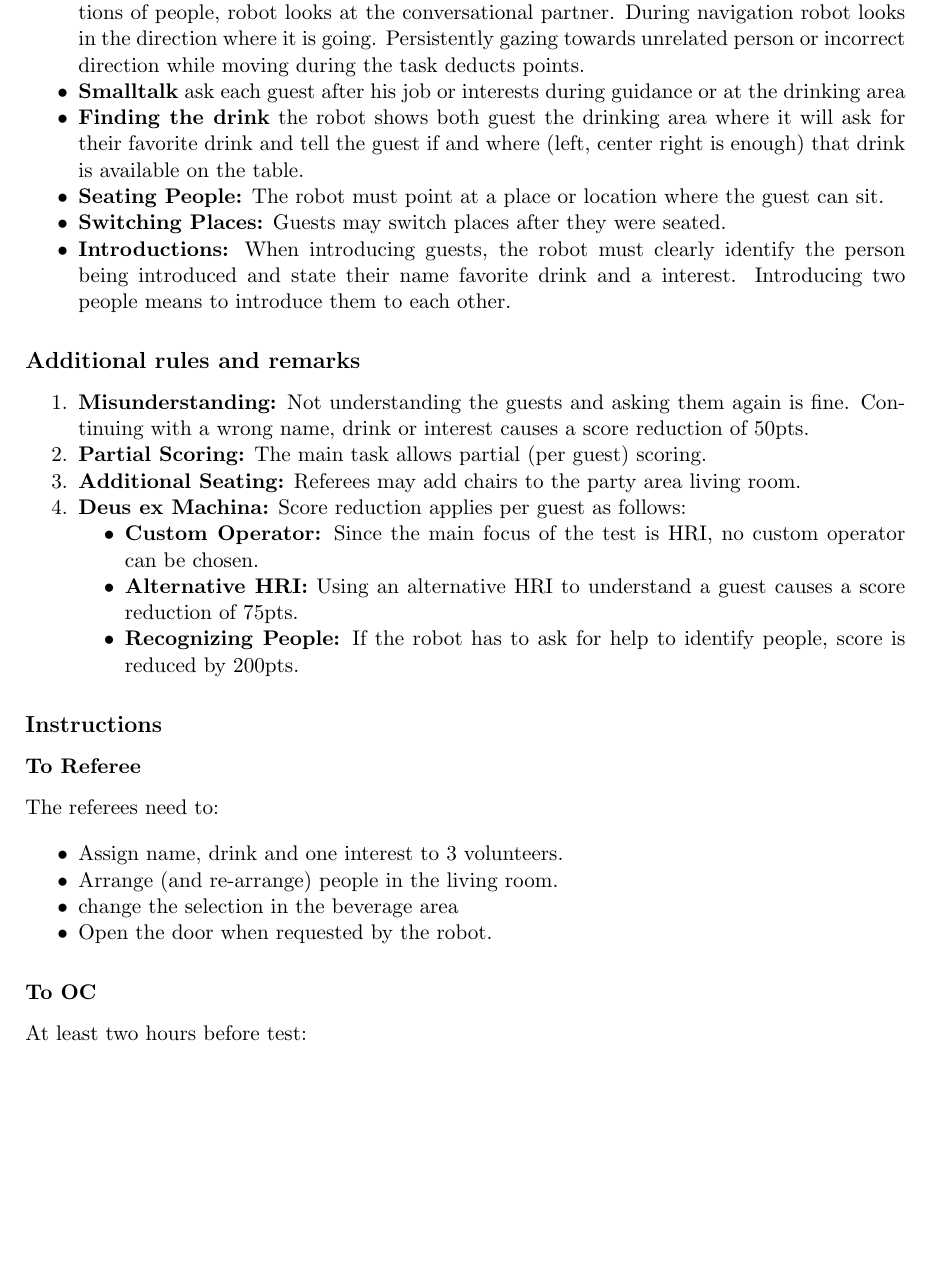
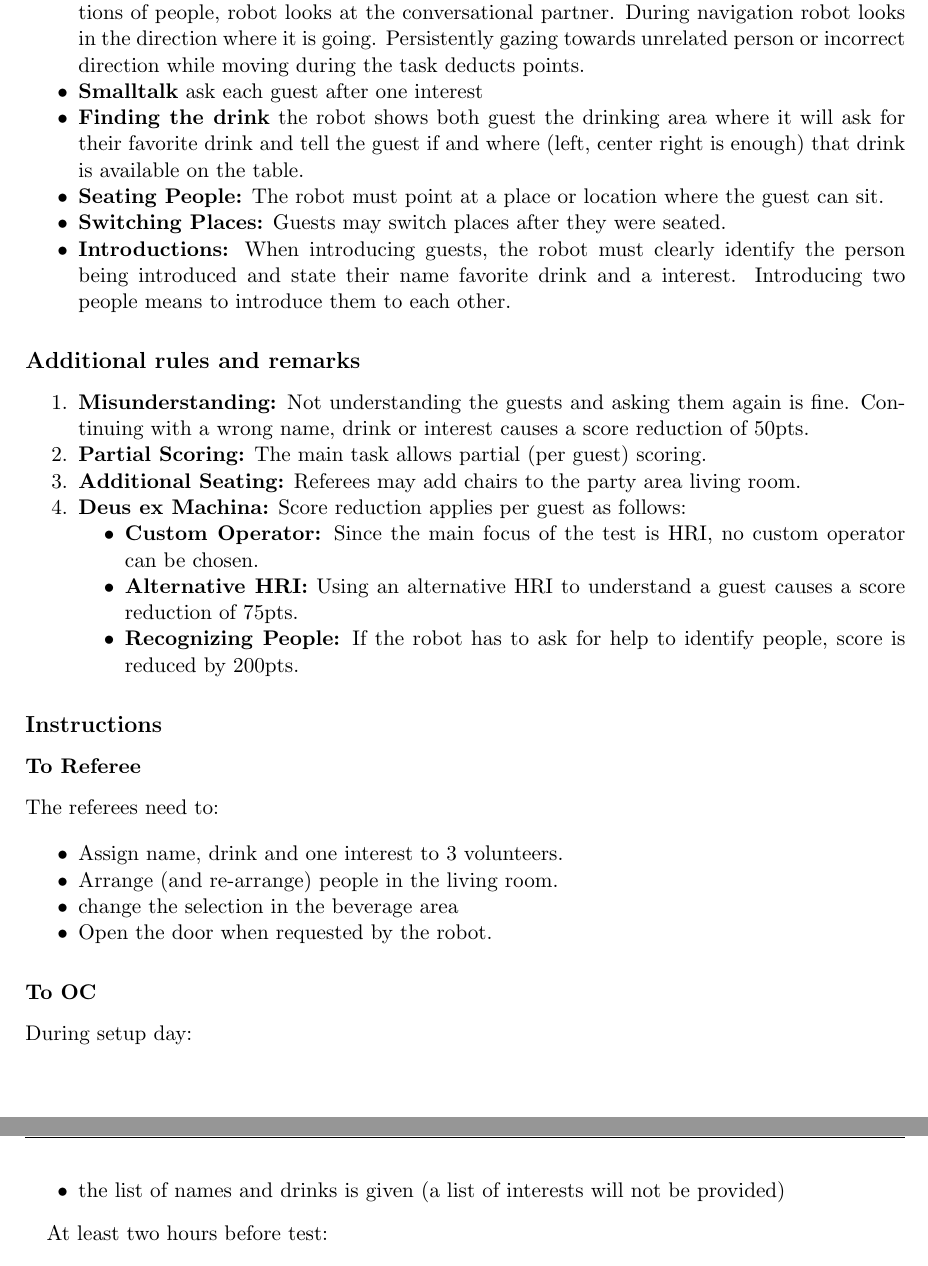
Before and after one commit to RoboCupAtHome/RuleBook, a LaTeX thesis (documents/rulebook.tex, which reads tasks/Receptionist.tex): part of page 52 of 78 before the commit and two parts of pages 52 and 53 of 78 after it, the two joined at a grey line, cut so that both start at the same text, the shorter picture padded with empty space. Compiled offline with pdfLaTeX.

Commit message:
[Receptionist] changed some wording, added set up day infos and adjusted scoresheet

```diff
--- a/tasks/Receptionist.tex
+++ b/tasks/Receptionist.tex
@@ -49,7 +49,7 @@ Both guests arrive separately. The robot either opens the door for the guest or
 	looks at the conversational partner. During navigation robot looks in the direction where it is going. Persistently gazing towards unrelated
 	person or incorrect direction while moving during the task deducts points.
 
-    \item \textbf{Smalltalk} ask each guest after his job or interests during guidance or at the drinking area
+    \item \textbf{Smalltalk} ask each guest after one interest
 
     \item \textbf{Finding the drink} the robot shows both guest the drinking area where it will ask for their favorite drink and tell the guest if and where (left, center right is enough) that drink is available on the table.
 
@@ -92,6 +92,12 @@ The referees need to:
 \subsubsection*{To OC}
 
 
+During setup day:
+\begin{itemize}
+	\item  the list of names and drinks is given (a list of interests will not be provided)
+\end{itemize}
+
+
 At least two hours before test:
 \begin{itemize}
 	\item Announce starting position.
```
Also changed, not shown: scoresheets/Receptionist.tex (+2 -2 lines), tasks/Receptionist.tex (2 more changed lines).
